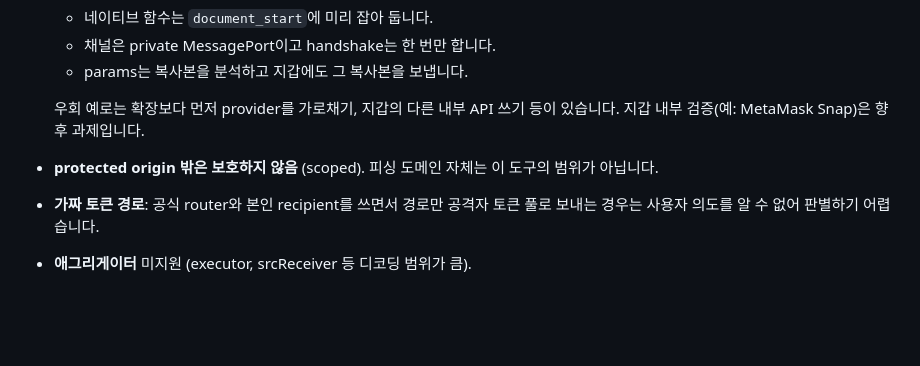
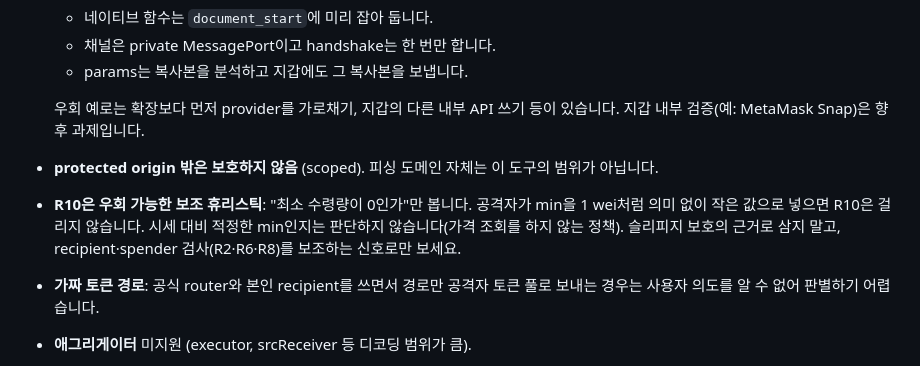
Before and after one commit to ghwo336/route-guard, a Markdown page: README.md, the part around the change. Drawn GitHub-style; blank space fills up the shorter version.

```diff
--- a/README.md
+++ b/README.md
@@ -122,6 +122,7 @@ inject: 진행 → 복사해 둔 params로 원래 request 호출
 
   우회 예로는 확장보다 먼저 provider를 가로채기, 지갑의 다른 내부 API 쓰기 등이 있습니다. 지갑 내부 검증(예: MetaMask Snap)은 향후 과제입니다.
 - **protected origin 밖은 보호하지 않음** (scoped). 피싱 도메인 자체는 이 도구의 범위가 아닙니다.
+- **R10은 우회 가능한 보조 휴리스틱**: "최소 수령량이 0인가"만 봅니다. 공격자가 min을 1 wei처럼 의미 없이 작은 값으로 넣으면 R10은 걸리지 않습니다. 시세 대비 적정한 min인지는 판단하지 않습니다(가격 조회를 하지 않는 정책). 슬리피지 보호의 근거로 삼지 말고, recipient·spender 검사(R2·R6·R8)를 보조하는 신호로만 보세요.
 - **가짜 토큰 경로**: 공식 router와 본인 recipient를 쓰면서 경로만 공격자 토큰 풀로 보내는 경우는 사용자 의도를 알 수 없어 판별하기 어렵습니다.
 - **애그리게이터** 미지원 (executor, srcReceiver 등 디코딩 범위가 큼).
 - **멀티시그** 서명 흐름 미지원.
```
Also changed, not shown: AGENTS.md (+1 -0 lines), PLAN.md (+2 -2 lines).
